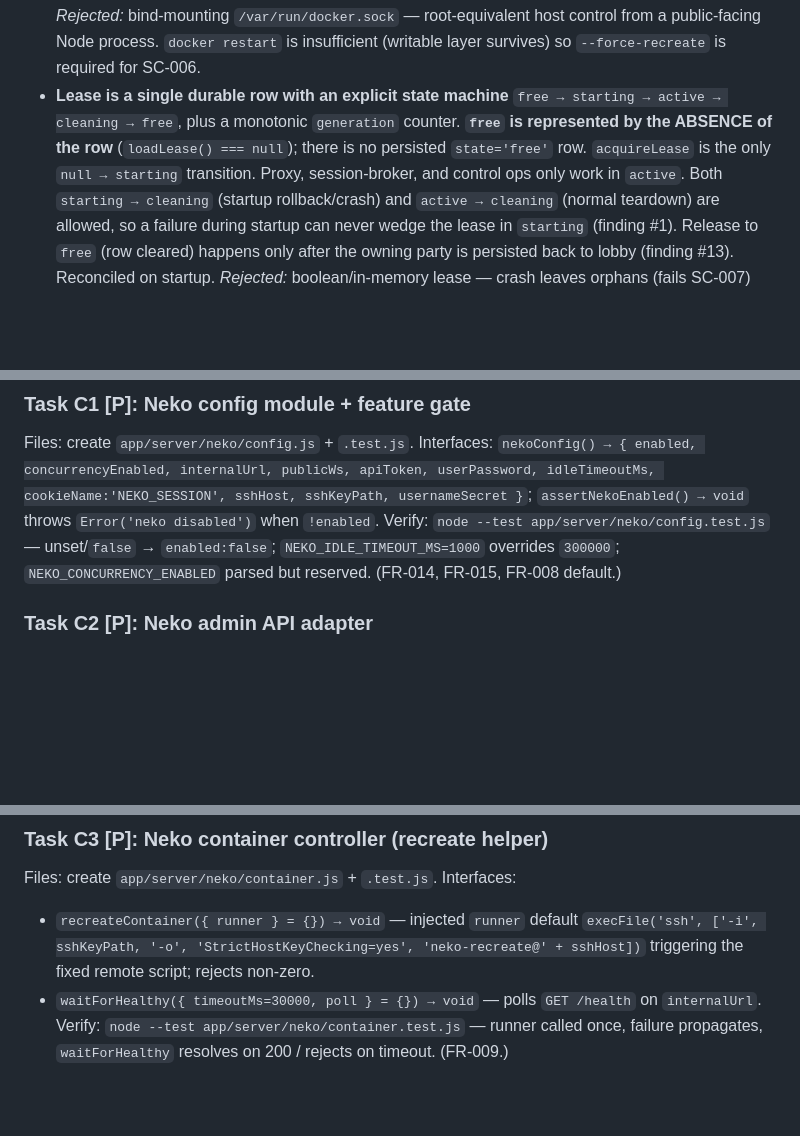
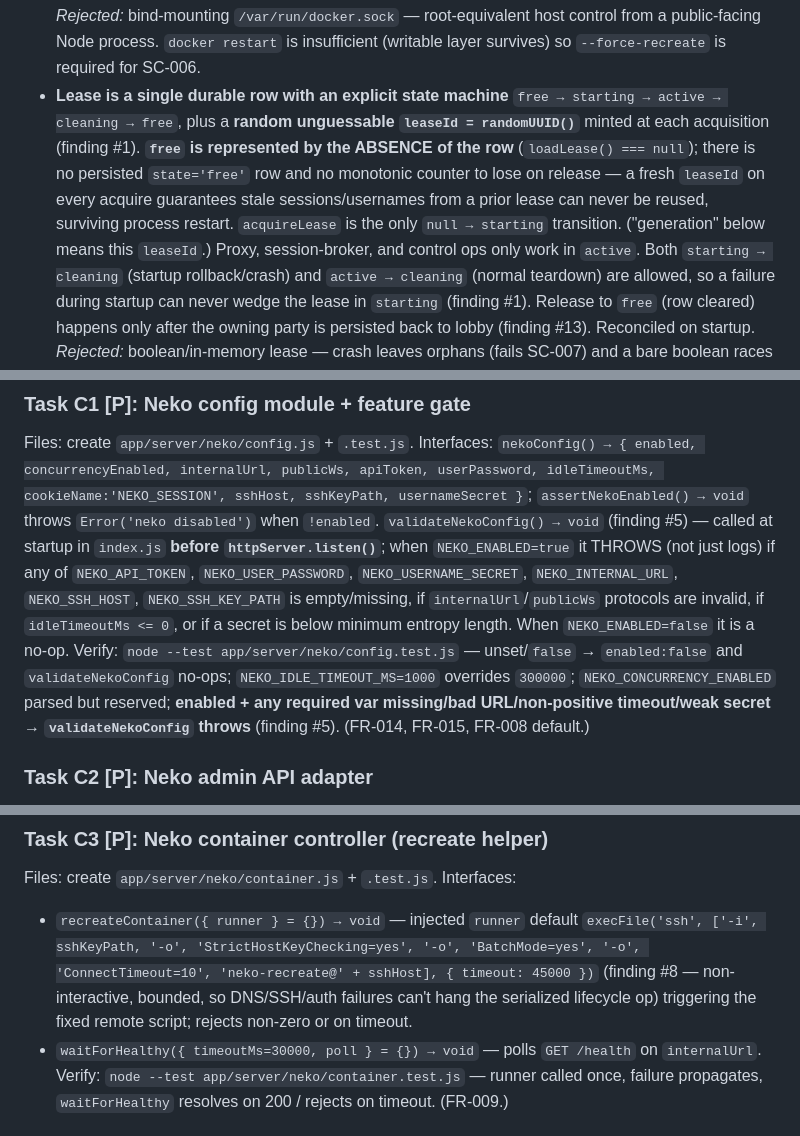
Before and after one commit to Prince2412k2/watch-party, a Markdown page: docs/plans/2026-07-20-neko-collab-browser.md, 3 parts joined by grey strips. Drawn GitHub-style; blank space fills up the shorter version.

```diff
--- a/docs/plans/2026-07-20-neko-collab-browser.md
+++ b/docs/plans/2026-07-20-neko-collab-browser.md
@@ -22,10 +22,13 @@ auth/isolation/control.
   root-equivalent host control from a public-facing Node process. `docker restart` is
   insufficient (writable layer survives) so `--force-recreate` is required for SC-006.
 - **Lease is a single durable row with an explicit state machine**
-  `free → starting → active → cleaning → free`, plus a monotonic `generation` counter.
-  **`free` is represented by the ABSENCE of the row** (`loadLease() === null`); there is
-  no persisted `state='free'` row. `acquireLease` is the only `null → starting`
-  transition. Proxy, session-broker, and control ops only work in `active`. Both
+  `free → starting → active → cleaning → free`, plus a **random unguessable
+  `leaseId = randomUUID()`** minted at each acquisition (finding #1). **`free` is
+  represented by the ABSENCE of the row** (`loadLease() === null`); there is no persisted
+  `state='free'` row and no monotonic counter to lose on release — a fresh `leaseId` on
+  every acquire guarantees stale sessions/usernames from a prior lease can never be
+  reused, surviving process restart. `acquireLease` is the only `null → starting`
+  transition. ("generation" below means this `leaseId`.) Proxy, session-broker, and control ops only work in `active`. Both
   `starting → cleaning` (startup rollback/crash) and `active → cleaning` (normal
   teardown) are allowed, so a failure during startup can never wedge the lease in
   `starting` (finding #1). Release to `free` (row cleared) happens only after the owning
@@ -152,10 +155,17 @@ Files: create `app/server/neko/config.js` + `.test.js`.
 Interfaces: `nekoConfig() → { enabled, concurrencyEnabled, internalUrl, publicWs,
 apiToken, userPassword, idleTimeoutMs, cookieName:'NEKO_SESSION', sshHost, sshKeyPath,
 usernameSecret }`; `assertNekoEnabled() → void` throws `Error('neko disabled')` when
-`!enabled`.
-Verify: `node --test app/server/neko/config.test.js` — unset/`false` → `enabled:false`;
-`NEKO_IDLE_TIMEOUT_MS=1000` overrides `300000`; `NEKO_CONCURRENCY_ENABLED` parsed but
-reserved. (FR-014, FR-015, FR-008 default.)
+`!enabled`. `validateNekoConfig() → void` (finding #5) — called at startup in `index.js`
+**before `httpServer.listen()`**; when `NEKO_ENABLED=true` it THROWS (not just logs) if
+any of `NEKO_API_TOKEN`, `NEKO_USER_PASSWORD`, `NEKO_USERNAME_SECRET`, `NEKO_INTERNAL_URL`,
+`NEKO_SSH_HOST`, `NEKO_SSH_KEY_PATH` is empty/missing, if `internalUrl`/`publicWs`
+protocols are invalid, if `idleTimeoutMs <= 0`, or if a secret is below minimum entropy
+length. When `NEKO_ENABLED=false` it is a no-op.
+Verify: `node --test app/server/neko/config.test.js` — unset/`false` → `enabled:false` and
+`validateNekoConfig` no-ops; `NEKO_IDLE_TIMEOUT_MS=1000` overrides `300000`;
+`NEKO_CONCURRENCY_ENABLED` parsed but reserved; **enabled + any required var missing/bad
+URL/non-positive timeout/weak secret → `validateNekoConfig` throws** (finding #5).
+(FR-014, FR-015, FR-008 default.)
 
 ### Task C2 [P]: Neko admin API adapter
 Files: create `app/server/neko/admin.js` + `.test.js`.
@@ -174,8 +184,11 @@ outputs, error mapping. (FR-005, FR-005a, FR-006 unit layer.)
 Files: create `app/server/neko/container.js` + `.test.js`.
 Interfaces:
   - `recreateContainer({ runner } = {}) → void` — injected `runner` default
-    `execFile('ssh', ['-i', sshKeyPath, '-o', 'StrictHostKeyChecking=yes',
-    'neko-recreate@' + sshHost])` triggering the fixed remote script; rejects non-zero.
+    `execFile('ssh', ['-i', sshKeyPath, '-o', 'StrictHostKeyChecking=yes', '-o',
+    'BatchMode=yes', '-o', 'ConnectTimeout=10', 'neko-recreate@' + sshHost], { timeout:
+    45000 })` (finding #8 — non-interactive, bounded, so DNS/SSH/auth failures can't hang
+    the serialized lifecycle op) triggering the fixed remote script; rejects non-zero or
+    on timeout.
   - `waitForHealthy({ timeoutMs=30000, poll } = {}) → void` — polls `GET /health` on
     `internalUrl`.
 Verify: `node --test app/server/neko/container.test.js` — runner called once, failure
```
Also changed, not shown: other parts of docs/plans/2026-07-20-neko-collab-browser.md (+75 -50 lines).
